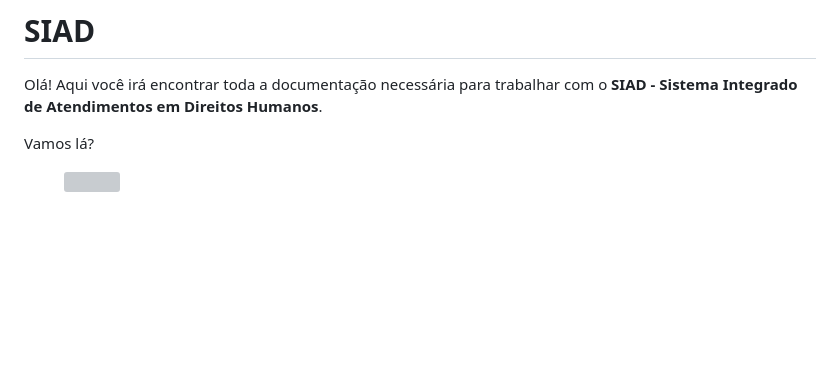
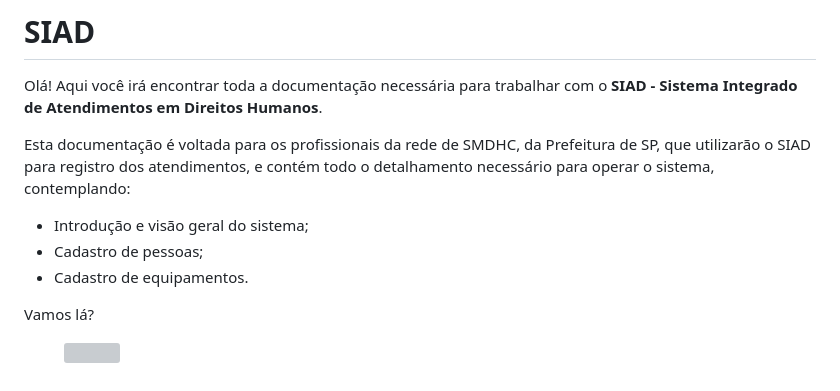
Before and after one commit to smdhc/siad-manual, a Markdown page: README.md, the part around the change. GitHub-like rendering; blank space fills up the shorter version; grey boxes are pictures that could not be loaded.

```diff
--- a/README.md
+++ b/README.md
@@ -6,6 +6,12 @@ description: Sistema Integrado de Atendimentos em Direitos Humanos
 
 Olá! Aqui você irá encontrar toda a documentação necessária para trabalhar com o **SIAD - Sistema Integrado de Atendimentos em Direitos Humanos**.
 
+Esta documentação é voltada para os profissionais da rede de SMDHC, da Prefeitura de SP, que utilizarão o SIAD para registro dos atendimentos, e contém todo o detalhamento necessário para operar o sistema, contemplando:
+
+* Introdução e visão geral do sistema;
+* Cadastro de pessoas;
+* Cadastro de equipamentos.
+
 Vamos lá?
 
 <figure><img src=".gitbook/assets/image (1) (1) (1) (1) (1) (1).png" alt=""><figcaption></figcaption></figure>
```
Also changed, not shown: SUMMARY.md (+1 -0 lines), introducao/contato-e-suporte.md (added, +9 -0 lines), .gitbook/assets/image (52).png (added).
